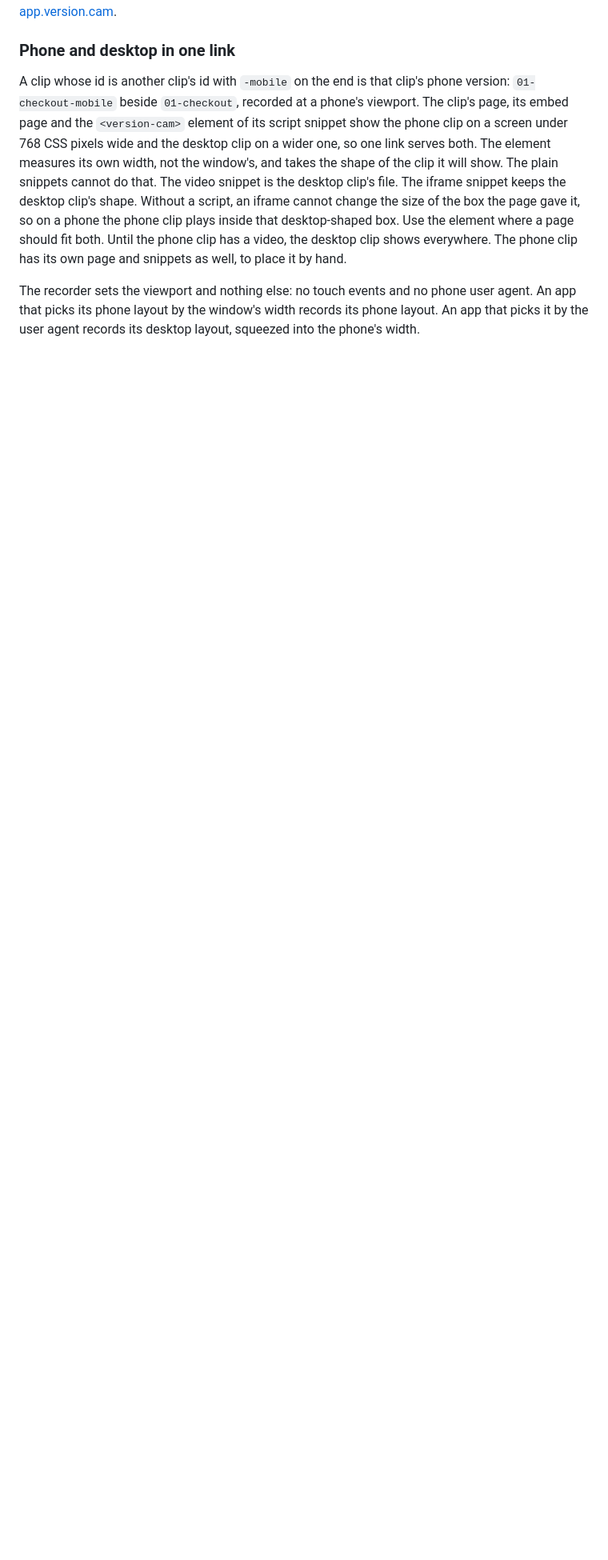
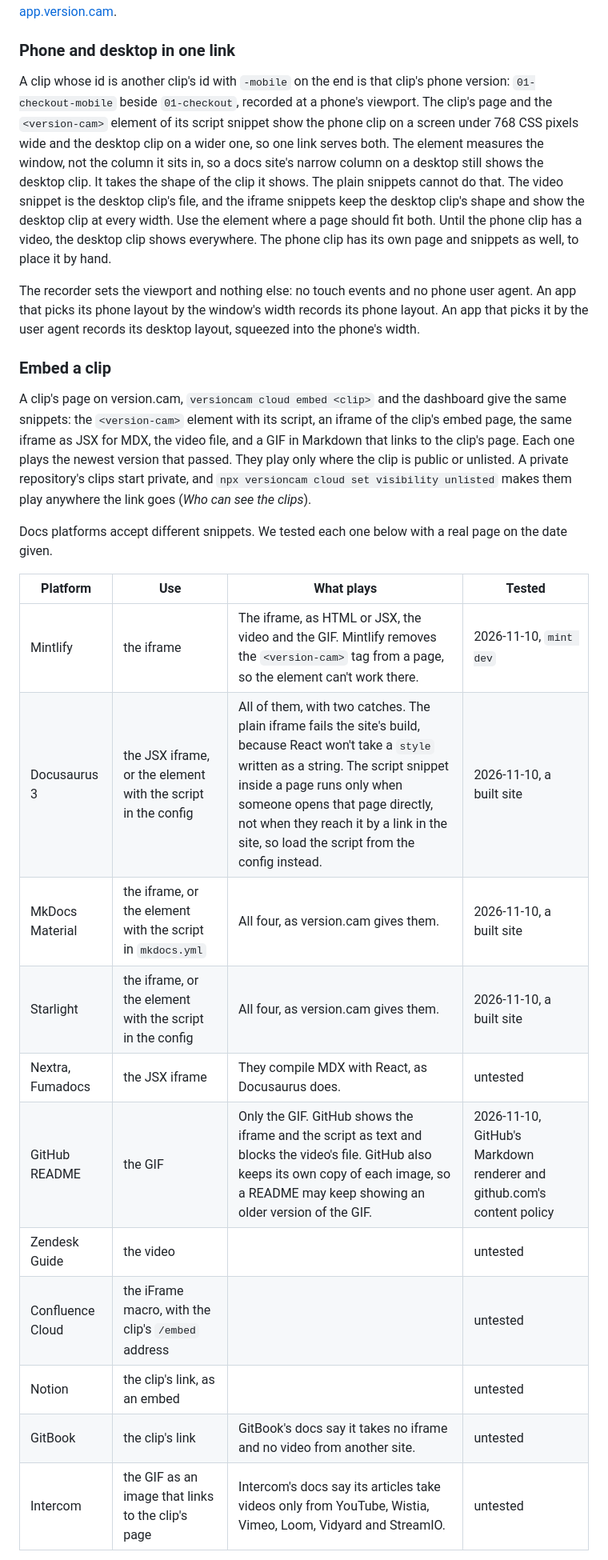
Before and after one commit to versioncam/versioncam, a Markdown page: packages/recorder/README.md, the part around one of its changes. Shown at 80% size. Drawn GitHub-style; blank space fills up the shorter version.

```diff
--- a/packages/recorder/README.md
+++ b/packages/recorder/README.md
@@ -793,17 +793,47 @@ editing. You manage projects on [app.version.cam](https://app.version.cam).
 
 A clip whose id is another clip's id with `-mobile` on the end is that
 clip's phone version: `01-checkout-mobile` beside `01-checkout`, recorded at
-a phone's viewport. The clip's page, its embed page and the `<version-cam>`
-element of its script snippet show the phone clip on a screen under 768 CSS
-pixels wide and the desktop clip on a wider one, so one link serves both. The
-element measures its own width, not the window's, and takes the shape of the
-clip it will show. The plain snippets cannot do that. The video snippet is the
-desktop clip's file. The iframe snippet keeps the desktop clip's shape. Without
-a script, an iframe cannot change the size of the box the page gave it, so on a
-phone the phone clip plays inside that desktop-shaped box. Use the element where a page should fit both. Until the phone clip has a video, the desktop clip shows everywhere.
-The phone clip has its own page and snippets as well, to place it by hand.
+a phone's viewport. The clip's page and the `<version-cam>` element of its
+script snippet show the phone clip on a screen under 768 CSS pixels wide and
+the desktop clip on a wider one, so one link serves both. The element measures
+the window, not the column it sits in, so a docs site's narrow column on a
+desktop still shows the desktop clip. It takes the shape of the clip it shows.
+The plain snippets cannot do that. The video snippet is the desktop clip's
+file, and the iframe snippets keep the desktop clip's shape and show the
+desktop clip at every width. Use the element where a page should fit both.
+Until the phone clip has a video, the desktop clip shows everywhere. The phone
+clip has its own page and snippets as well, to place it by hand.
 
 The recorder sets the viewport and nothing else: no touch events and no
 phone user agent. An app that picks its phone layout by the window's width
 records its phone layout. An app that picks it by the user agent records its
 desktop layout, squeezed into the phone's width.
+
+### Embed a clip
+
+A clip's page on version.cam, `versioncam cloud embed <clip>` and the
+dashboard give the same snippets: the `<version-cam>` element with its script,
+an iframe of the clip's embed page, the same iframe as JSX for MDX, the video
+file, and a GIF in Markdown that links to the clip's page. Each one plays the
+newest version that passed. They play only where the clip is public or
+unlisted. A private repository's clips start private, and
+`npx versioncam cloud set visibility unlisted` makes them play anywhere the
+link goes (*Who can see the clips*).
+
+Docs platforms accept different snippets. We tested each one below with a
+real page on the date given.
+
+| Platform | Use | What plays | Tested |
+|---|---|---|---|
+| Mintlify | the iframe | The iframe, as HTML or JSX, the video and the GIF. Mintlify removes the `<version-cam>` tag from a page, so the element can't work there. | 2026-11-10, `mint dev` |
+| Docusaurus 3 | the JSX iframe, or the element with the script in the config | All of them, with two catches. The plain iframe fails the site's build, because React won't take a `style` written as a string. The script snippet inside a page runs only when someone opens that page directly, not when they reach it by a link in the site, so load the script from the config instead. | 2026-11-10, a built site |
+| MkDocs Material | the iframe, or the element with the script in `mkdocs.yml` | All four, as version.cam gives them. | 2026-11-10, a built site |
+| Starlight | the iframe, or the element with the script in the config | All four, as version.cam gives them. | 2026-11-10, a built site |
+| Nextra, Fumadocs | the JSX iframe | They compile MDX with React, as Docusaurus does. | untested |
+| GitHub README | the GIF | Only the GIF. GitHub shows the iframe and the script as text and blocks the video's file. GitHub also keeps its own copy of each image, so a README may keep showing an older version of the GIF. | 2026-11-10, GitHub's Markdown renderer and github.com's content policy |
+| Zendesk Guide | the video | | untested |
+| Confluence Cloud | the iFrame macro, with the clip's `/embed` address | | untested |
+| Notion | the clip's link, as an embed | | untested |
+| GitBook | the clip's link | GitBook's docs say it takes no iframe and no video from another site. | untested |
+| Intercom | the GIF as an image that links to the clip's page | Intercom's docs say its articles take videos only from YouTube, Wistia, Vimeo, Loom, Vidyard and StreamIO. | untested |
+
```
Also changed, not shown: other parts of packages/recorder/README.md (+34 -0 lines), packages/recorder/CHANGELOG.md (+19 -0 lines).
